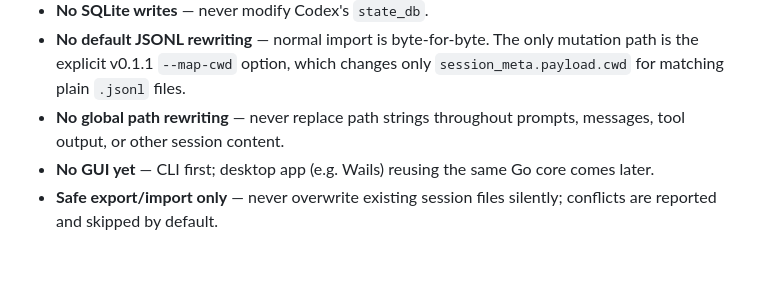
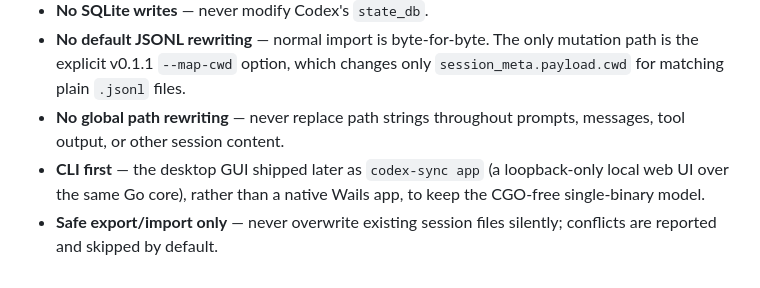
Before and after one commit to ahmojo/codex-claude-transfer, a Markdown page: docs/research/milestone-0-codex-source-investigation.md, the part around the change. Drawn GitHub-style.

```diff
--- a/docs/research/milestone-0-codex-source-investigation.md
+++ b/docs/research/milestone-0-codex-source-investigation.md
@@ -161,6 +161,7 @@ Options A (raw JSONL copy) and C (copy + rely on scan-repair) **converge**: copy
   plain `.jsonl` files.
 - **No global path rewriting** — never replace path strings throughout prompts, messages, tool
   output, or other session content.
-- **No GUI yet** — CLI first; desktop app (e.g. Wails) reusing the same Go core comes later.
+- **CLI first** — the desktop GUI shipped later as `codex-sync app` (a loopback-only local web UI
+  over the same Go core), rather than a native Wails app, to keep the CGO-free single-binary model.
 - **Safe export/import only** — never overwrite existing session files silently; conflicts are
   reported and skipped by default.
```
Also changed, not shown: README.md (+32 -10 lines).
